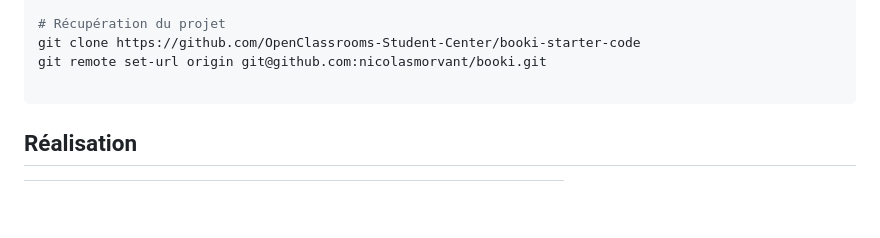
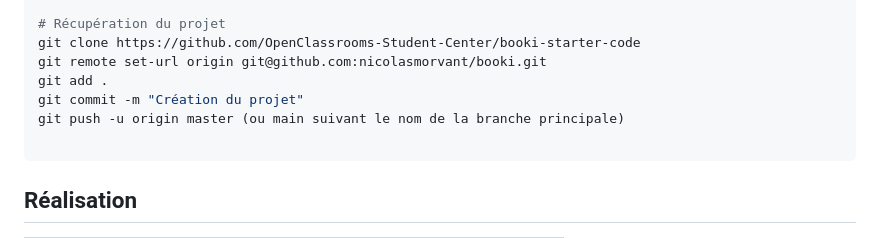
Before and after one commit to nicolasmorvant/booki, a Markdown page: README.md, the part around the change. Rendered like a GitHub page; blank space fills up the shorter version.

Commit message:
Correction de la méthode d'importation du projet

````diff
--- a/README.md
+++ b/README.md
@@ -113,6 +113,9 @@ git config --global merge.tool vimdiff
 # Récupération du projet
 git clone https://github.com/OpenClassrooms-Student-Center/booki-starter-code
 git remote set-url origin git@github.com:nicolasmorvant/booki.git
+git add .
+git commit -m "Création du projet"
+git push -u origin master (ou main suivant le nom de la branche principale)
 
 ```
 
````
